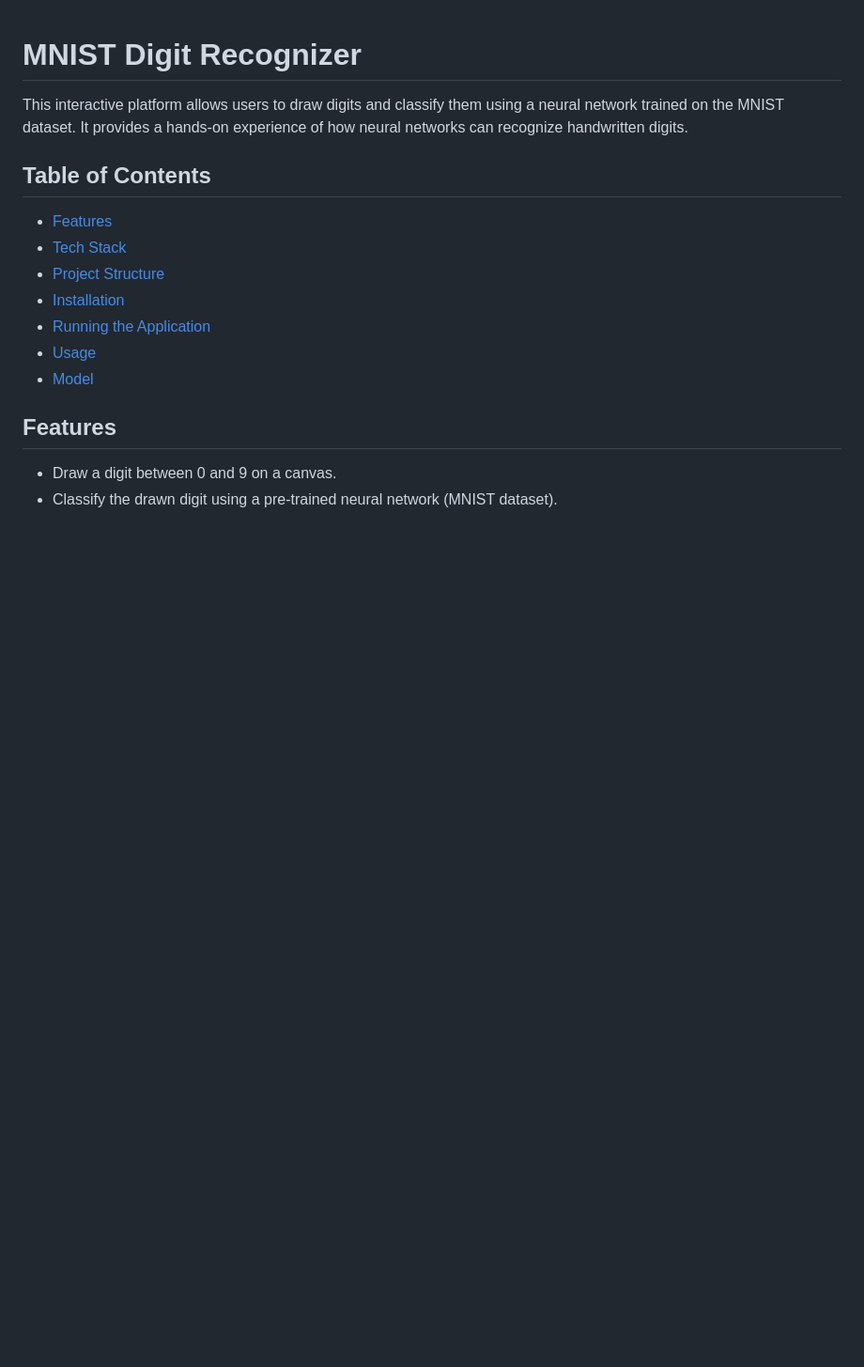
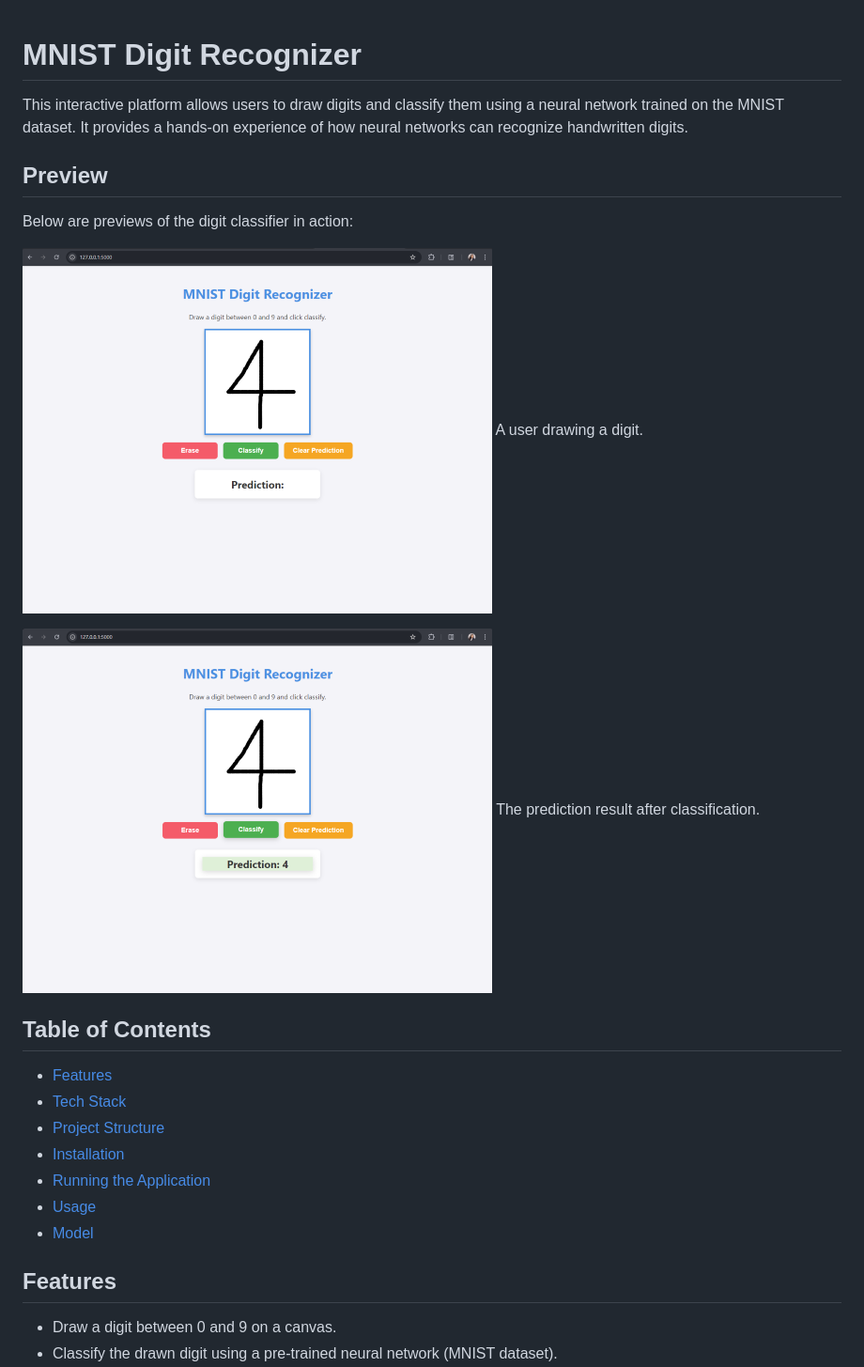
Before and after one commit to IsharaParanagamaGedara/DigitClassifier-Flask-Application, a Markdown page: README.md, the part around the change. Shown: that part at 94% size. Drawn GitHub-style; pictures changed too: images_digitclassifier/img-01.png (added), images_digitclassifier/img-02.png (added); blank space fills up the shorter version.

```diff
--- a/README.md
+++ b/README.md
@@ -1,6 +1,15 @@
 # MNIST Digit Recognizer
 
 This interactive platform allows users to draw digits and classify them using a neural network trained on the MNIST dataset. It provides a hands-on experience of how neural networks can recognize handwritten digits.
+
+## Preview
+Below are previews of the digit classifier in action:
+
+![DigitClassifier Preview-1](images_digitclassifier/img-01.png)
+A user drawing a digit.
+
+![DigitClassifier Preview-2](images_digitclassifier/img-02.png)
+The prediction result after classification.
 
 ## Table of Contents
 - [Features](#features)
```
